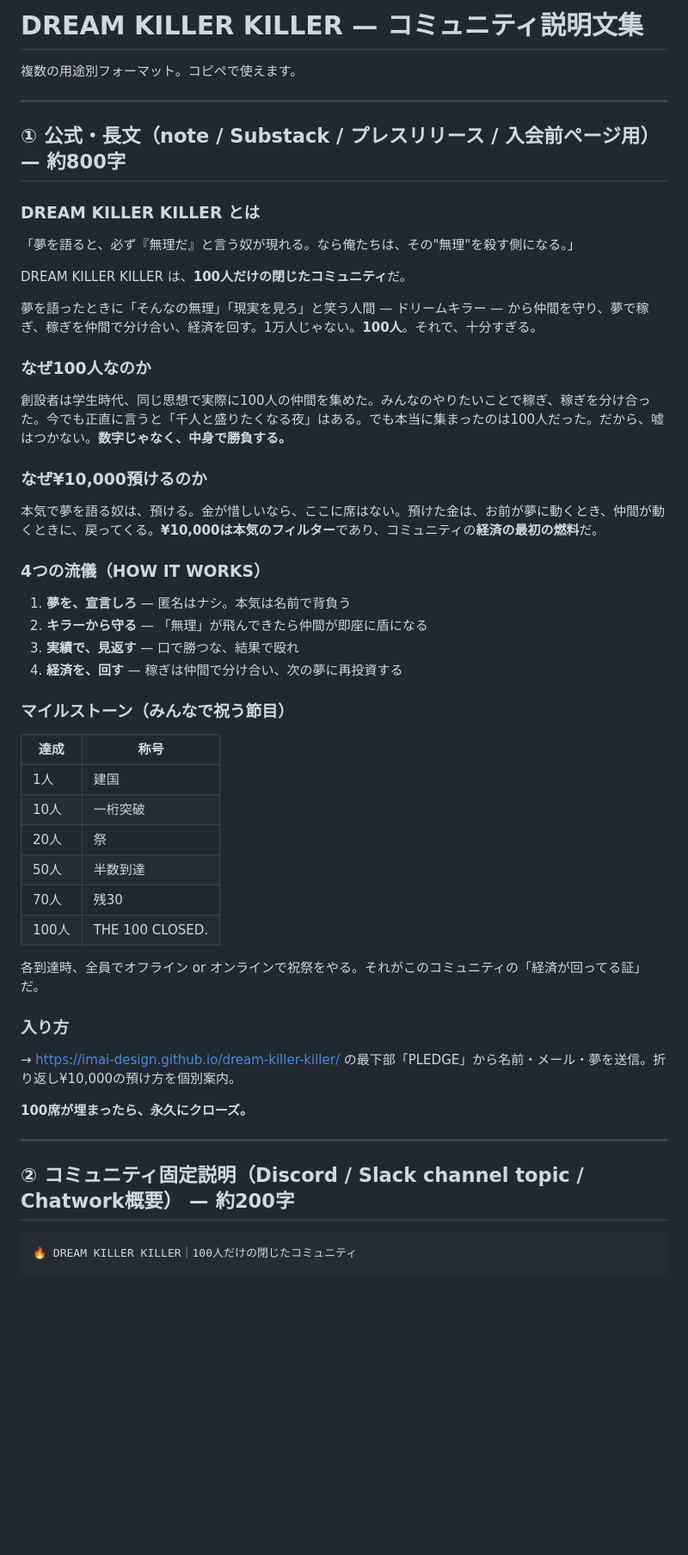
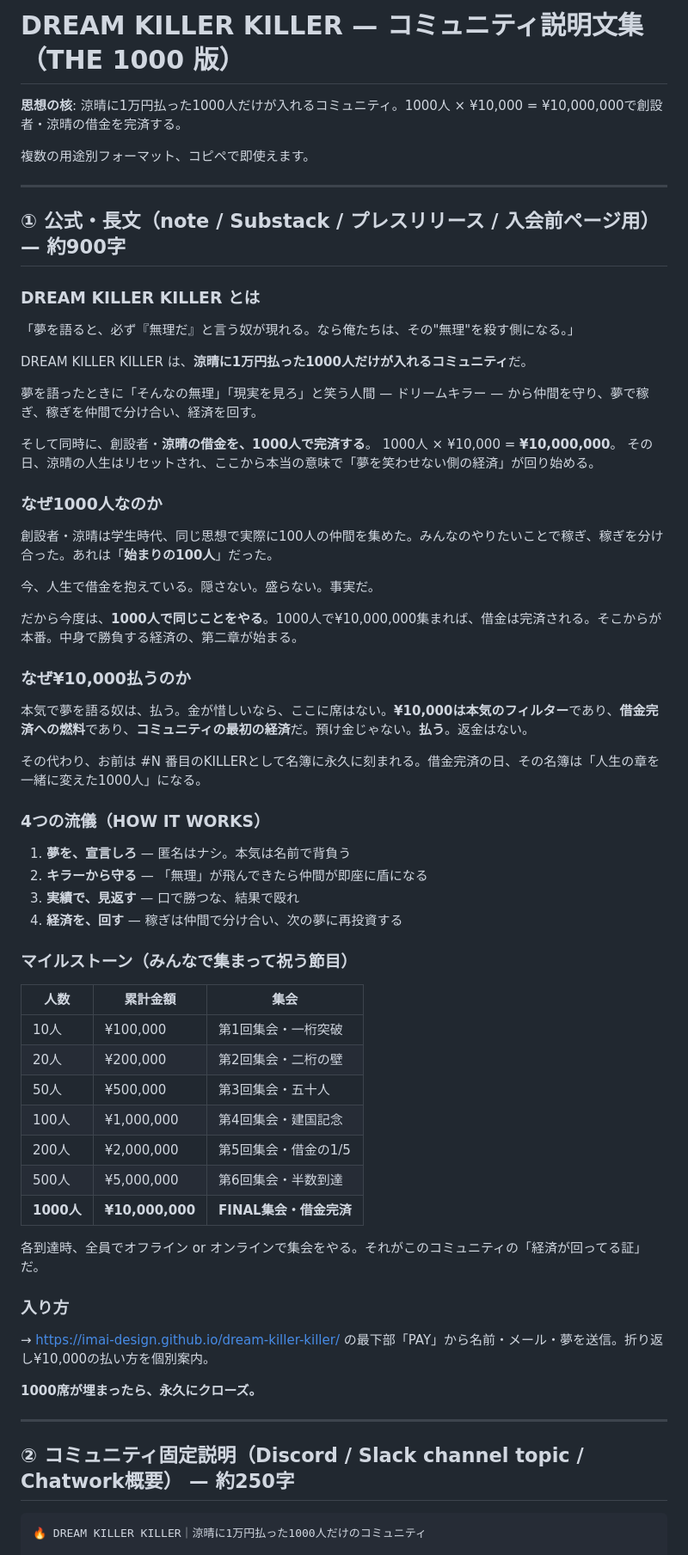
Before and after one commit to imai-design/dream-killer-killer, a Markdown page: community-description.md, the part around one of its changes. Shown at 86% size. GitHub-like rendering; blank space fills up the shorter version.

Commit message:
docs: community description rewritten for THE 1000 (¥10M / 借金完済 / 7集会)

````diff
--- a/community-description.md
+++ b/community-description.md
@@ -1,26 +1,38 @@
-# DREAM KILLER KILLER — コミュニティ説明文集
+# DREAM KILLER KILLER — コミュニティ説明文集（THE 1000 版）
 
-複数の用途別フォーマット。コピペで使えます。
+**思想の核**: 涼晴に1万円払った1000人だけが入れるコミュニティ。1000人 × ¥10,000 = ¥10,000,000で創設者・涼晴の借金を完済する。
+
+複数の用途別フォーマット、コピペで即使えます。
 
 ---
 
-## ① 公式・長文（note / Substack / プレスリリース / 入会前ページ用） — 約800字
+## ① 公式・長文（note / Substack / プレスリリース / 入会前ページ用） — 約900字
 
 ### DREAM KILLER KILLER とは
 
 「夢を語ると、必ず『無理だ』と言う奴が現れる。なら俺たちは、その"無理"を殺す側になる。」
 
-DREAM KILLER KILLER は、**100人だけの閉じたコミュニティ**だ。
+DREAM KILLER KILLER は、**涼晴に1万円払った1000人だけが入れるコミュニティ**だ。
 
-夢を語ったときに「そんなの無理」「現実を見ろ」と笑う人間 — ドリームキラー — から仲間を守り、夢で稼ぎ、稼ぎを仲間で分け合い、経済を回す。1万人じゃない。**100人**。それで、十分すぎる。
+夢を語ったときに「そんなの無理」「現実を見ろ」と笑う人間 — ドリームキラー — から仲間を守り、夢で稼ぎ、稼ぎを仲間で分け合い、経済を回す。
 
-### なぜ100人なのか
+そして同時に、創設者・**涼晴の借金を、1000人で完済する**。
+1000人 × ¥10,000 = **¥10,000,000**。
+その日、涼晴の人生はリセットされ、ここから本当の意味で「夢を笑わせない側の経済」が回り始める。
 
-創設者は学生時代、同じ思想で実際に100人の仲間を集めた。みんなのやりたいことで稼ぎ、稼ぎを分け合った。今でも正直に言うと「千人と盛りたくなる夜」はある。でも本当に集まったのは100人だった。だから、嘘はつかない。**数字じゃなく、中身で勝負する。**
+### なぜ1000人なのか
 
-### なぜ¥10,000預けるのか
+創設者・涼晴は学生時代、同じ思想で実際に100人の仲間を集めた。みんなのやりたいことで稼ぎ、稼ぎを分け合った。あれは「**始まりの100人**」だった。
 
-本気で夢を語る奴は、預ける。金が惜しいなら、ここに席はない。預けた金は、お前が夢に動くとき、仲間が動くときに、戻ってくる。**¥10,000は本気のフィルター**であり、コミュニティの**経済の最初の燃料**だ。
+今、人生で借金を抱えている。隠さない。盛らない。事実だ。
+
+だから今度は、**1000人で同じことをやる**。1000人で¥10,000,000集まれば、借金は完済される。そこからが本番。中身で勝負する経済の、第二章が始まる。
+
+### なぜ¥10,000払うのか
+
+本気で夢を語る奴は、払う。金が惜しいなら、ここに席はない。**¥10,000は本気のフィルター**であり、**借金完済への燃料**であり、**コミュニティの最初の経済**だ。預け金じゃない。**払う**。返金はない。
+
+その代わり、お前は #N 番目のKILLERとして名簿に永久に刻まれる。借金完済の日、その名簿は「人生の章を一緒に変えた1000人」になる。
 
 ### 4つの流儀（HOW IT WORKS）
 
@@ -29,30 +41,31 @@ DREAM KILLER KILLER は、**100人だけの閉じたコミュニティ**だ。
 3. **実績で、見返す** — 口で勝つな、結果で殴れ
 4. **経済を、回す** — 稼ぎは仲間で分け合い、次の夢に再投資する
 
-### マイルストーン（みんなで祝う節目）
+### マイルストーン（みんなで集まって祝う節目）
 
-| 達成 | 称号 |
-|------|------|
-| 1人 | 建国 |
-| 10人 | 一桁突破 |
-| 20人 | 祭 |
-| 50人 | 半数到達 |
-| 70人 | 残30 |
-| 100人 | THE 100 CLOSED. |
+| 人数 | 累計金額 | 集会 |
+|------|----------|------|
+| 10人 | ¥100,000 | 第1回集会・一桁突破 |
+| 20人 | ¥200,000 | 第2回集会・二桁の壁 |
+| 50人 | ¥500,000 | 第3回集会・五十人 |
+| 100人 | ¥1,000,000 | 第4回集会・建国記念 |
+| 200人 | ¥2,000,000 | 第5回集会・借金の1/5 |
+| 500人 | ¥5,000,000 | 第6回集会・半数到達 |
+| **1000人** | **¥10,000,000** | **FINAL集会・借金完済** |
 
-各到達時、全員でオフライン or オンラインで祝祭をやる。それがこのコミュニティの「経済が回ってる証」だ。
+各到達時、全員でオフライン or オンラインで集会をやる。それがこのコミュニティの「経済が回ってる証」だ。
 
 ### 入り方
 
-→ https://imai-design.github.io/dream-killer-killer/ の最下部「PLEDGE」から名前・メール・夢を送信。折り返し¥10,000の預け方を個別案内。
+→ https://imai-design.github.io/dream-killer-killer/ の最下部「PAY」から名前・メール・夢を送信。折り返し¥10,000の払い方を個別案内。
 
-**100席が埋まったら、永久にクローズ。**
+**1000席が埋まったら、永久にクローズ。**
 
 ---
 
-## ② コミュニティ固定説明（Discord / Slack channel topic / Chatwork概要） — 約200字
+## ② コミュニティ固定説明（Discord / Slack channel topic / Chatwork概要） — 約250字
 
 ```
-🔥 DREAM KILLER KILLER｜100人だけの閉じたコミュニティ
+🔥 DREAM KILLER KILLER｜涼晴に1万円払った1000人だけのコミュニティ
 
 夢を壊す奴を、壊す。
````
Also changed, not shown: other parts of community-description.md (+72 -36 lines).
